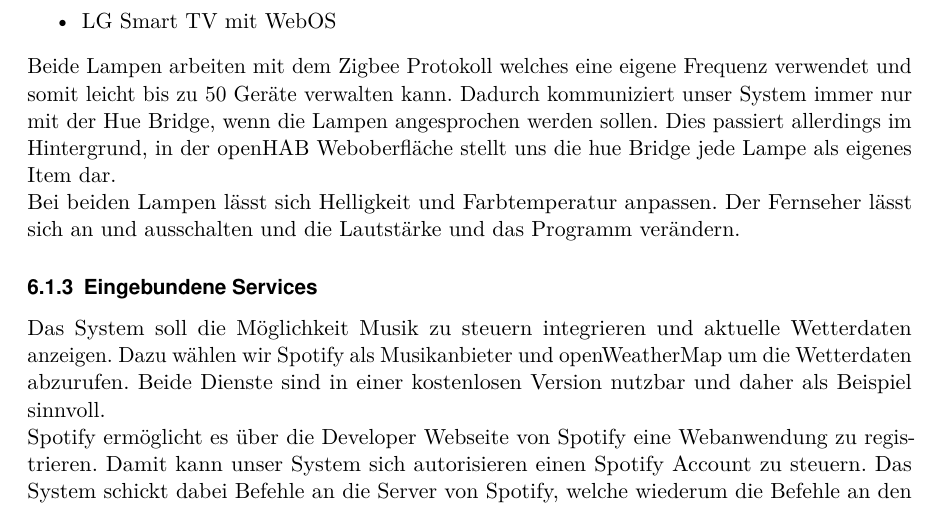
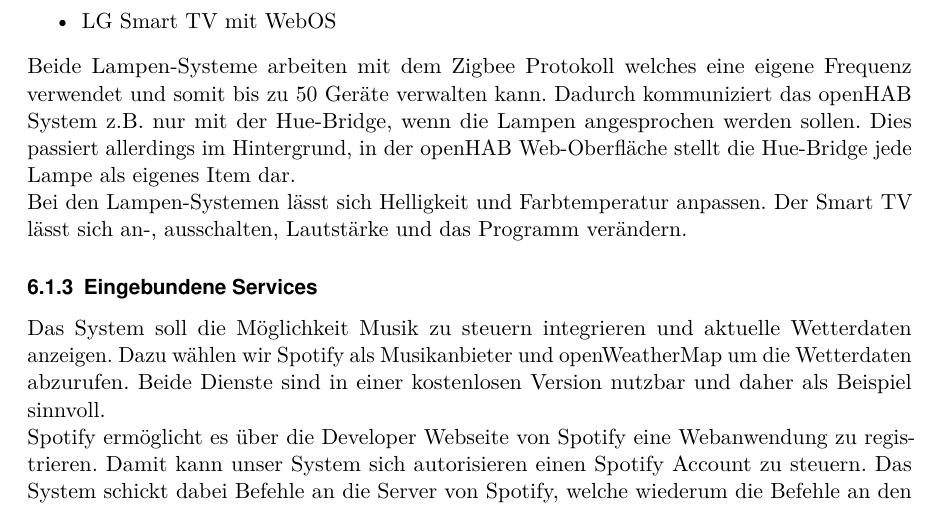
Before and after one commit to LukasKiederle/seminar-sa-ws19-20, a LaTeX thesis (vorlage-seminararbeiten-tex/thesis.tex, which reads vorlage-seminararbeiten-tex/chapters.tex): part of page 16 of 24, cut so that both start at the same text. Compiled offline with pdfLaTeX.

Commit message:
txs auto checkin

```diff
--- a/vorlage-seminararbeiten-tex/chapters.tex
+++ b/vorlage-seminararbeiten-tex/chapters.tex
@@ -311,9 +311,9 @@
 			\item Osram Lightify LED
 			\item LG Smart TV mit WebOS
 		\end{itemize}
-		Beide Lampen arbeiten mit dem Zigbee Protokoll welches eine eigene Frequenz verwendet und somit leicht bis zu 50 Geräte verwalten kann. Dadurch kommuniziert unser System immer nur mit der Hue Bridge, wenn die Lampen angesprochen werden sollen. Dies passiert allerdings im Hintergrund, in der openHAB Weboberfläche stellt uns die hue Bridge jede Lampe als eigenes Item dar.
+		Beide Lampen-Systeme arbeiten mit dem Zigbee Protokoll welches eine eigene Frequenz verwendet und somit bis zu 50 Geräte verwalten kann. Dadurch kommuniziert das openHAB System z.B. nur mit der Hue-Bridge, wenn die Lampen angesprochen werden sollen. Dies passiert allerdings im Hintergrund, in der openHAB Web-Oberfläche stellt die Hue-Bridge jede Lampe als eigenes Item dar.
 
-		Bei beiden Lampen lässt sich Helligkeit und Farbtemperatur anpassen. Der Fernseher lässt sich an und ausschalten und die Lautstärke und das Programm verändern.
+		Bei den Lampen-Systemen lässt sich Helligkeit und Farbtemperatur anpassen. Der Smart TV lässt sich an-, ausschalten, Lautstärke und das Programm verändern.
 
 		\subsubsection{Eingebundene Services}
 		Das System soll die Möglichkeit Musik zu steuern integrieren und aktuelle Wetterdaten anzeigen. Dazu wählen wir Spotify als Musikanbieter und openWeatherMap um die Wetterdaten abzurufen. Beide Dienste sind in einer kostenlosen Version nutzbar und daher als Beispiel sinnvoll.
```
